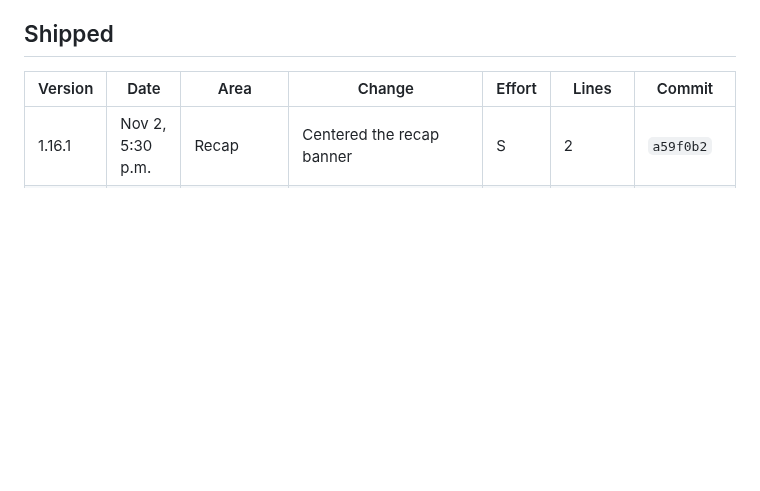
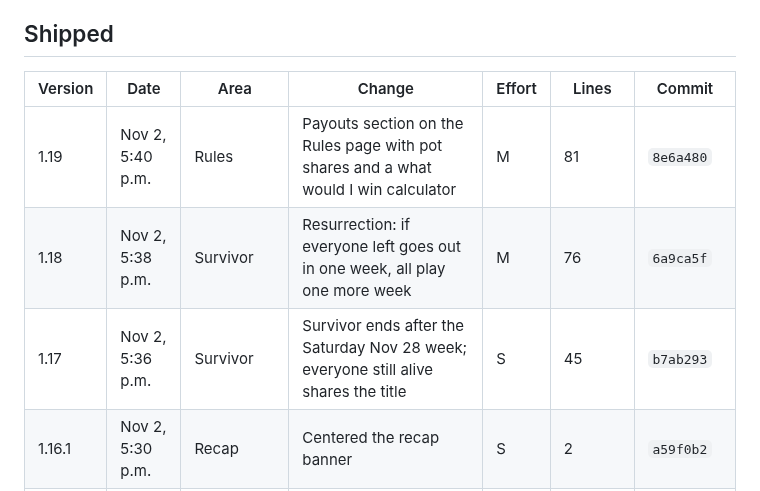
Before and after one commit to bperret/Tators-picks, a Markdown page: CHANGELOG.md, the part around the change. GitHub-like rendering; blank space fills up the shorter version.

Commit message:
Log batch 2 in the changelog and update the notes and tracker
Co-Authored-By: Claude Opus 5.5 <noreply@anthropic.com>
Claude-Session: https://claude.ai/code/session_01G9K23AiBowhPMRXctH9TZA

```diff
--- a/CHANGELOG.md
+++ b/CHANGELOG.md
@@ -15,6 +15,9 @@ Every shipped feature and fix, newest first. Ideas not built yet are in the Idea
 
 | Version | Date | Area | Change | Effort | Lines | Commit |
 |---|---|---|---|---|---|---|
+| 1.19 | Nov 2, 5:40 p.m. | Rules | Payouts section on the Rules page with pot shares and a what would I win calculator | M | 81 | `8e6a480` |
+| 1.18 | Nov 2, 5:38 p.m. | Survivor | Resurrection: if everyone left goes out in one week, all play one more week | M | 76 | `6a9ca5f` |
+| 1.17 | Nov 2, 5:36 p.m. | Survivor | Survivor ends after the Saturday Nov 28 week; everyone still alive shares the title | S | 45 | `b7ab293` |
 | 1.16.1 | Nov 2, 5:30 p.m. | Recap | Centered the recap banner | S | 2 | `a59f0b2` |
 | 1.16 | Nov 2, 5:02 p.m. | Recap | Recap tab with fun facts from each final week, plus a banner on Picks | M | 167 | `dcf35b7` |
 | 1.15 | Nov 2, 4:59 p.m. | Picks | Result reveal: a card and flash the first time you see a game go final | M | 64 | `c92f86c` |
```
Also changed, not shown: CLAUDE.md (+8 -14 lines).
